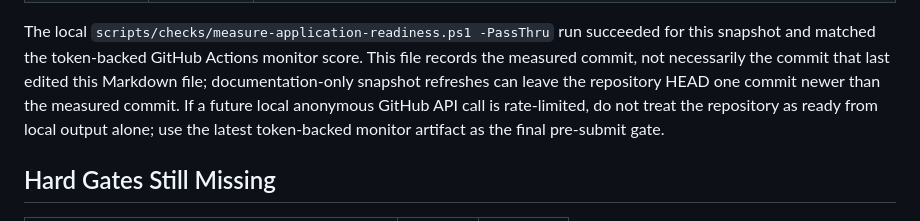
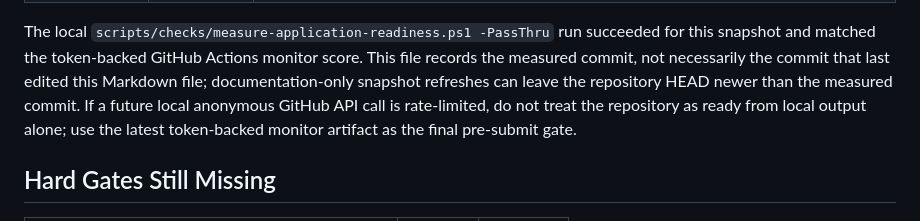
Before and after one commit to zlbdh/maintainer-harness, a Markdown page: docs/codex-for-oss-current-readiness.md, the part around the change. Rendered like a GitHub page.

Commit message:
docs: 放宽快照提交数量说明

```diff
--- a/docs/codex-for-oss-current-readiness.md
+++ b/docs/codex-for-oss-current-readiness.md
@@ -47,10 +47,10 @@ The local `scripts/checks/measure-application-readiness.ps1 -PassThru` run
 succeeded for this snapshot and matched the token-backed GitHub Actions monitor
 score. This file records the measured commit, not necessarily the commit that
 last edited this Markdown file; documentation-only snapshot refreshes can leave
-the repository HEAD one commit newer than the measured commit. If a future local
-anonymous GitHub API call is rate-limited, do not treat the repository as ready
-from local output alone; use the latest token-backed monitor artifact as the
-final pre-submit gate.
+the repository HEAD newer than the measured commit. If a future local anonymous
+GitHub API call is rate-limited, do not treat the repository as ready from local
+output alone; use the latest token-backed monitor artifact as the final
+pre-submit gate.
 
 ## Hard Gates Still Missing
 
```
